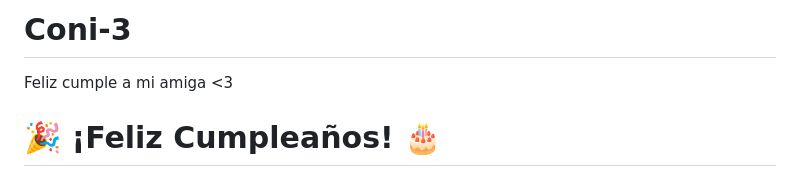
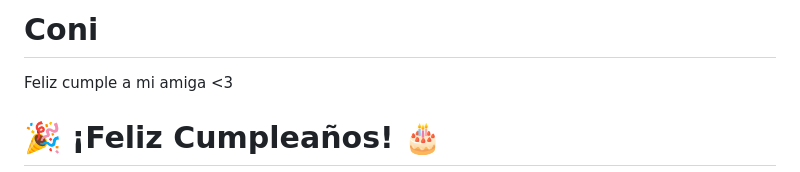
Before and after one commit to Rochi5/Coni, a Markdown page: README.md, the part around the change. Drawn GitHub-style.

```diff
--- a/README.md
+++ b/README.md
@@ -1,4 +1,4 @@
-# Coni-3
+# Coni
 Feliz cumple a mi amiga &lt;3
 <!DOCTYPE html>
 <html lang="es">
```
